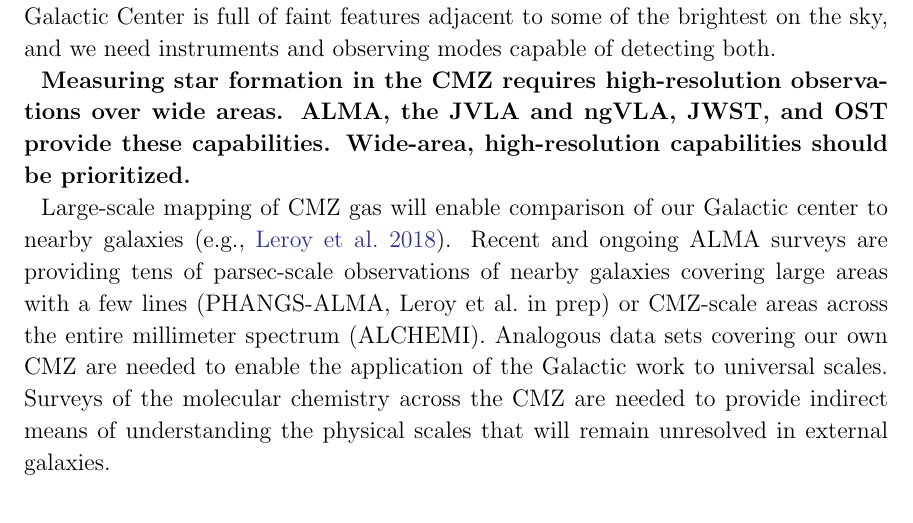
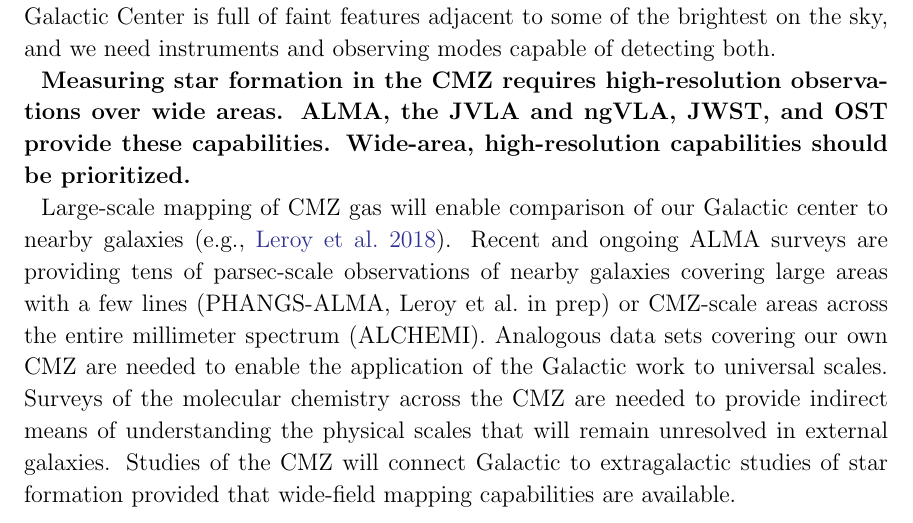
Before and after one commit to keflavich/CMZ-Decadal-2020-White-Paper, a LaTeX paper (main.tex): part of page 6 of 8, cut so that both start at the same text. Compiled offline with pdfLaTeX.

Commit message:
add a concluding sentence

```diff
--- a/main.tex
+++ b/main.tex
@@ -356,6 +356,8 @@ data sets covering our own CMZ are needed to enable the application
 of the Galactic work to universal scales.  Surveys of the molecular
 chemistry across the CMZ are needed to provide indirect means of understanding
 the physical scales that will remain unresolved in external galaxies.
+Studies of the CMZ will connect Galactic to extragalactic studies of star
+formation provided that wide-field mapping capabilities are available.
 % probably need to make that last sentence more explicit: basic idea is that
 % different molecular species trace different processes and we can therefore
 % use maps of different molecular tracers (or ratios) to infer local physical
```
